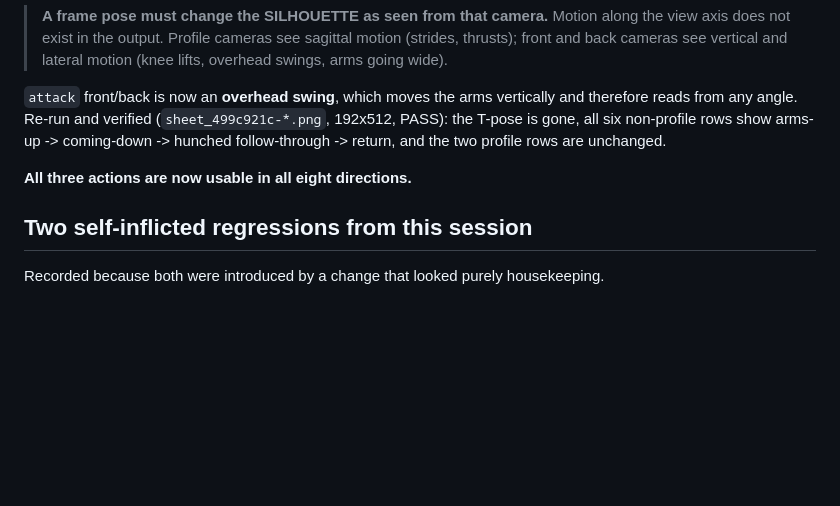
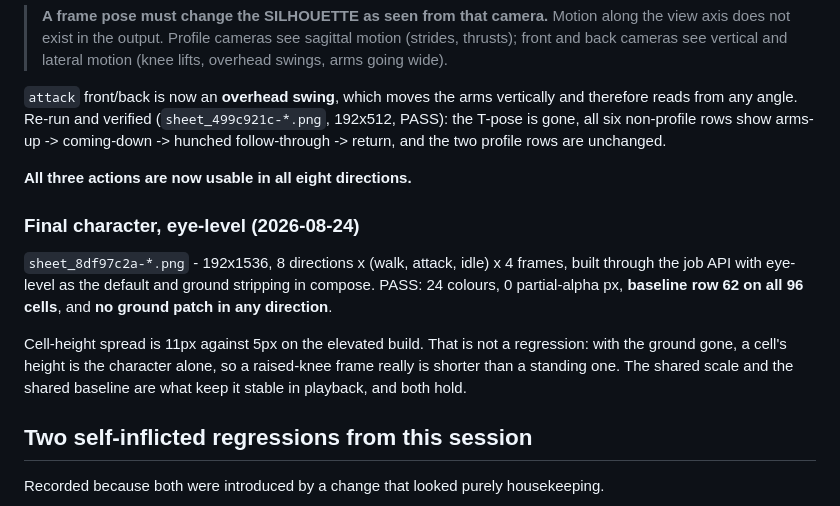
Before and after one commit to Mortehay/llama-cpp-only-cpu, a Markdown page: .ai/decisions/0005-back-to-2d-modern-editors.md, the part around the change. Rendered like a GitHub page; blank space fills up the shorter version.

Commit message:
docs: record the eye-level character build
96 cells, no ground patch in any direction, baseline row 62 on all of them.

Notes the one number that moved the wrong way and why it is fine: cell-height
spread went 5px -> 11px because with the ground stripped a cell's height is the
character alone, so a raised-knee frame genuinely is shorter than a standing
one. Shared scale and shared baseline are what keep playback stable, and both
hold.

Co-Authored-By: Claude Opus 5 <noreply@anthropic.com>

```diff
--- a/.ai/decisions/0005-back-to-2d-modern-editors.md
+++ b/.ai/decisions/0005-back-to-2d-modern-editors.md
@@ -811,6 +811,18 @@ return, and the two profile rows are unchanged.
 
 **All three actions are now usable in all eight directions.**
 
+### Final character, eye-level (2026-08-24)
+
+`sheet_8df97c2a-*.png` - 192x1536, 8 directions x (walk, attack, idle) x 4
+frames, built through the job API with eye-level as the default and ground
+stripping in compose. PASS: 24 colours, 0 partial-alpha px, **baseline row 62 on
+all 96 cells**, and **no ground patch in any direction**.
+
+Cell-height spread is 11px against 5px on the elevated build. That is not a
+regression: with the ground gone, a cell's height is the character alone, so a
+raised-knee frame really is shorter than a standing one. The shared scale and
+the shared baseline are what keep it stable in playback, and both hold.
+
 ## Two self-inflicted regressions from this session
 
 Recorded because both were introduced by a change that looked purely
```
